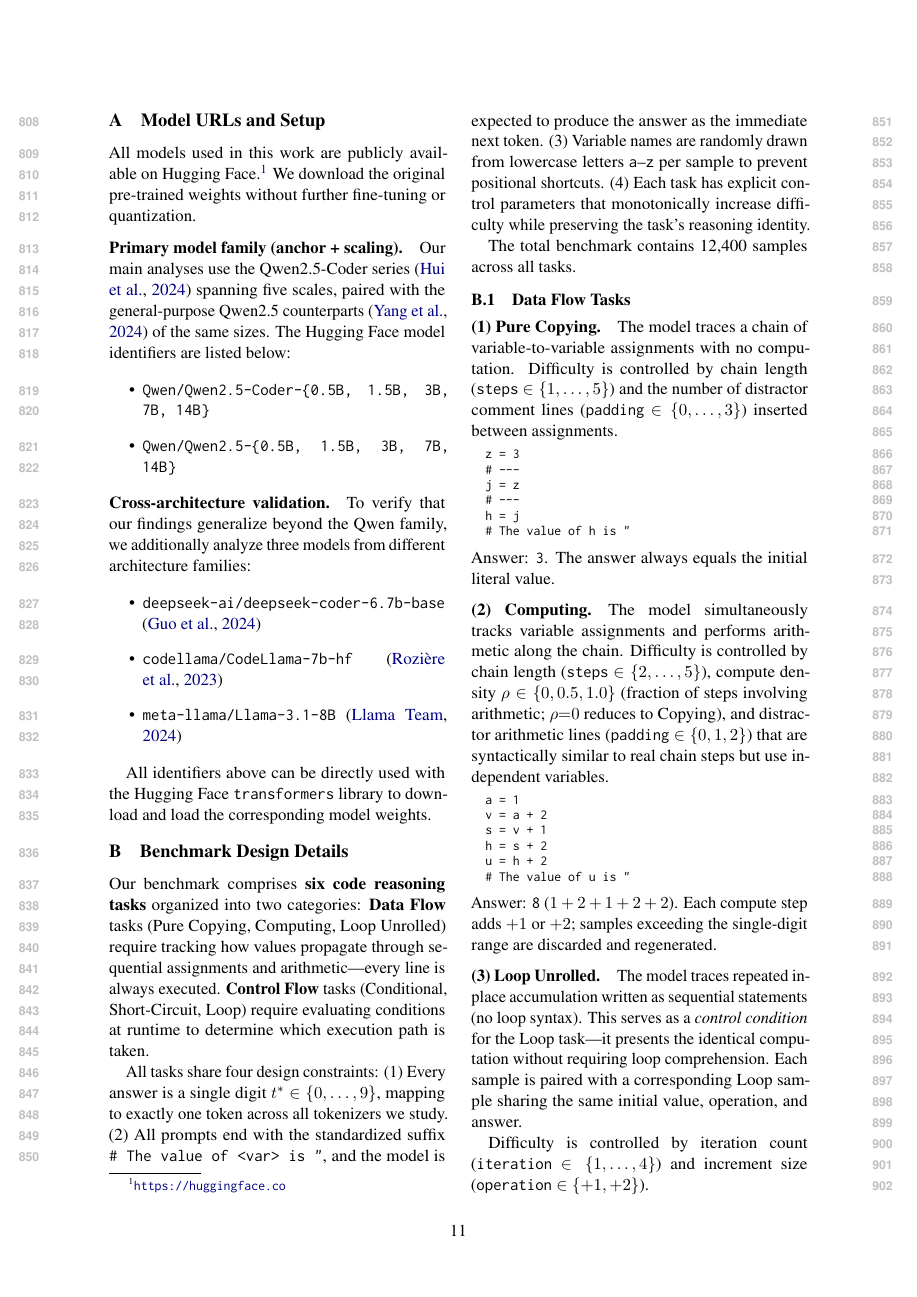
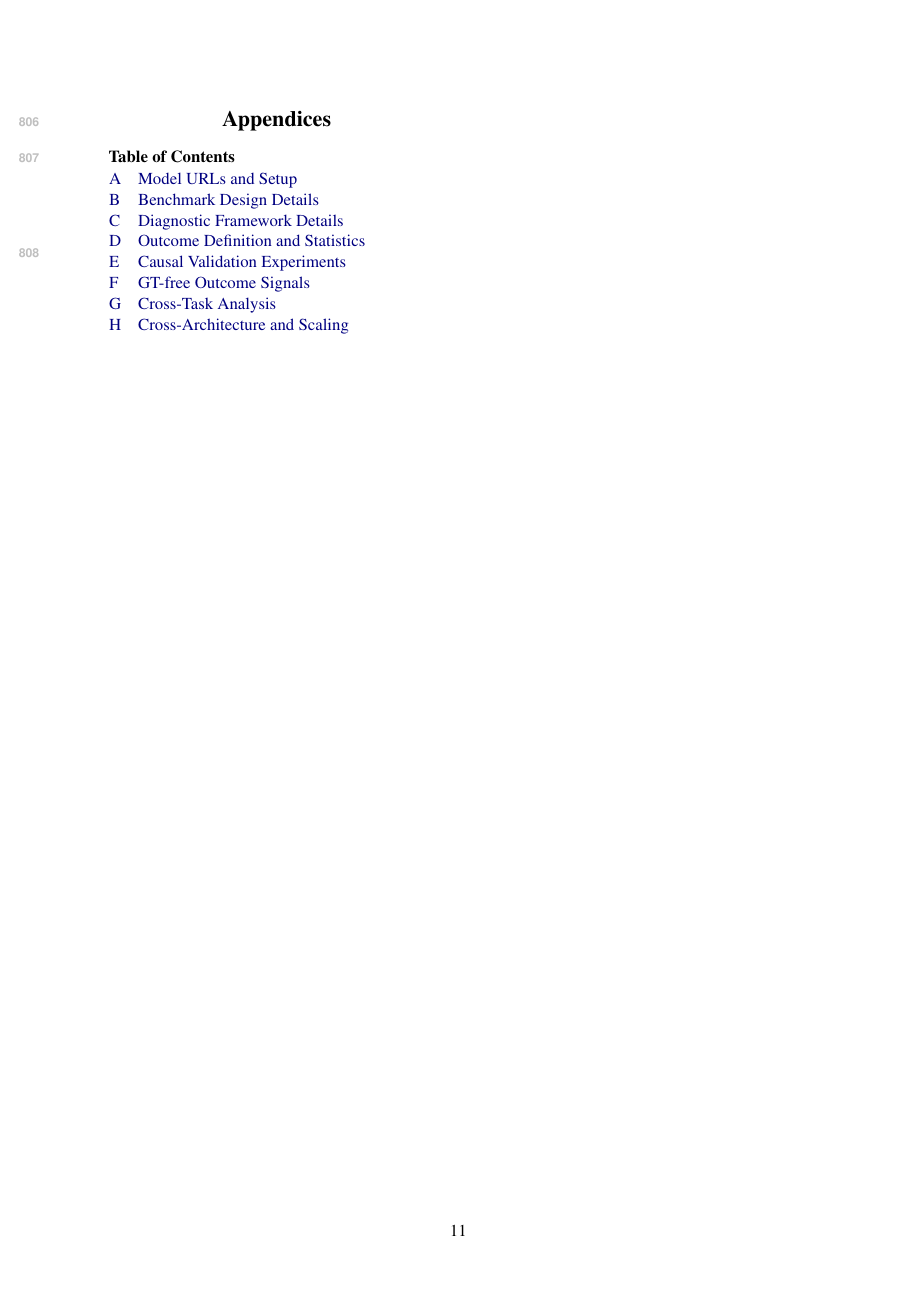
Before and after one commit to euyis1019/CUE-emnlp, a LaTeX paper (main.tex): page 11 of 15 before the commit and page 11 of 16 after it. Compiled offline with pdfLaTeX.

Commit message:
Fix appendix TOC: use clearpage for two-column layout, manual hyperref TOC
- clearpage (not newpage) to properly start a new page in two-column mode
- Replace empty etoc local TOC with manual table using hyperref links
- Remove unused etoc package

Co-Authored-By: Claude Opus 4.6 (1M context) <noreply@anthropic.com>

```diff
--- a/main.tex
+++ b/main.tex
@@ -36,7 +36,6 @@
 \usepackage{subcaption}
 \usepackage[capitalise,noabbrev]{cleveref}
 \usepackage{listings}
-\usepackage{etoc}          % local table of contents for appendix
 
 % Code listing style for benchmark examples
 \lstset{
@@ -101,2 +100,5 @@
 \appendix
 
+\begin{center}
+  {\Large\bfseries Appendices}
+\end{center}
@@ -105 +105,2 @@
 
+\vspace{0.5em}
@@ -110,5 +107,20 @@
 
-\newpage
+\noindent\textbf{Table of Contents}
+\vspace{0.3em}
+
+\noindent
+\begin{tabular}{@{}l@{\quad}l@{}}
+  \hyperref[app:model_urls_and_setup]{A} & \hyperref[app:model_urls_and_setup]{Model URLs and Setup} \\
+  \hyperref[app:benchmark_design_details]{B} & \hyperref[app:benchmark_design_details]{Benchmark Design Details} \\
+  \hyperref[app:diagnostic_framework_details]{C} & \hyperref[app:diagnostic_framework_details]{Diagnostic Framework Details} \\
+  \hyperref[app:outcome_distribution_statistics]{D} & \hyperref[app:outcome_distribution_statistics]{Outcome Definition and Statistics} \\
+  \hyperref[app:causal_validation_details]{E} & \hyperref[app:causal_validation_details]{Causal Validation Experiments} \\
+  \hyperref[app:ground_truth_free_discrimination]{F} & \hyperref[app:ground_truth_free_discrimination]{GT-free Outcome Signals} \\
+  \hyperref[app:cross_task_analysis]{G} & \hyperref[app:cross_task_analysis]{Cross-Task Analysis} \\
+  \hyperref[app:cross_architecture_and_scaling]{H} & \hyperref[app:cross_architecture_and_scaling]{Cross-Architecture and Scaling} \\
+\end{tabular}
+
+\clearpage
 
 \input{sections/appendix}
 
```
Also changed, not shown: main.tex (8 more changed lines).
